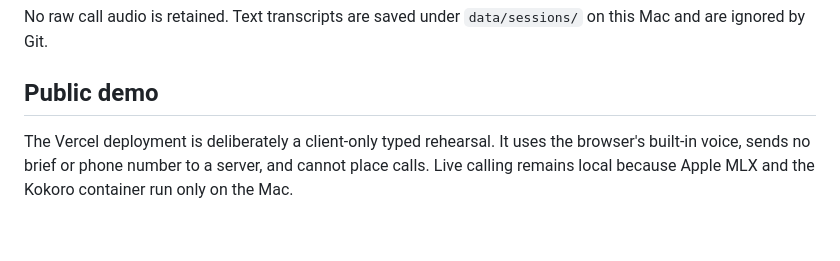
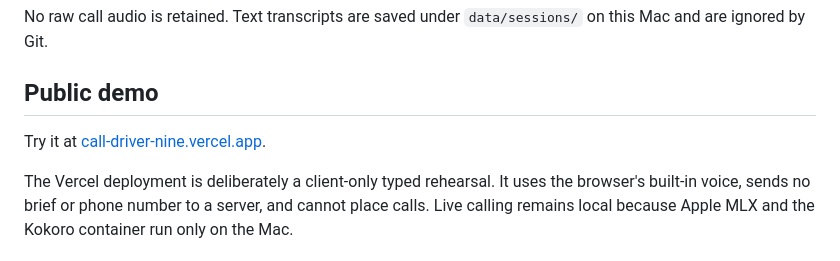
Before and after one commit to MrMegaMango/dialora, a Markdown page: README.md, the part around the change. Drawn GitHub-style; blank space fills up the shorter version.

Commit message:
Link the public Vercel demo

```diff
--- a/README.md
+++ b/README.md
@@ -15,6 +15,8 @@ No raw call audio is retained. Text transcripts are saved under `data/sessions/`
 on this Mac and are ignored by Git.
 
 ## Public demo
+
+Try it at [call-driver-nine.vercel.app](https://call-driver-nine.vercel.app).
 
 The Vercel deployment is deliberately a client-only typed rehearsal. It uses
 the browser's built-in voice, sends no brief or phone number to a server, and
```
